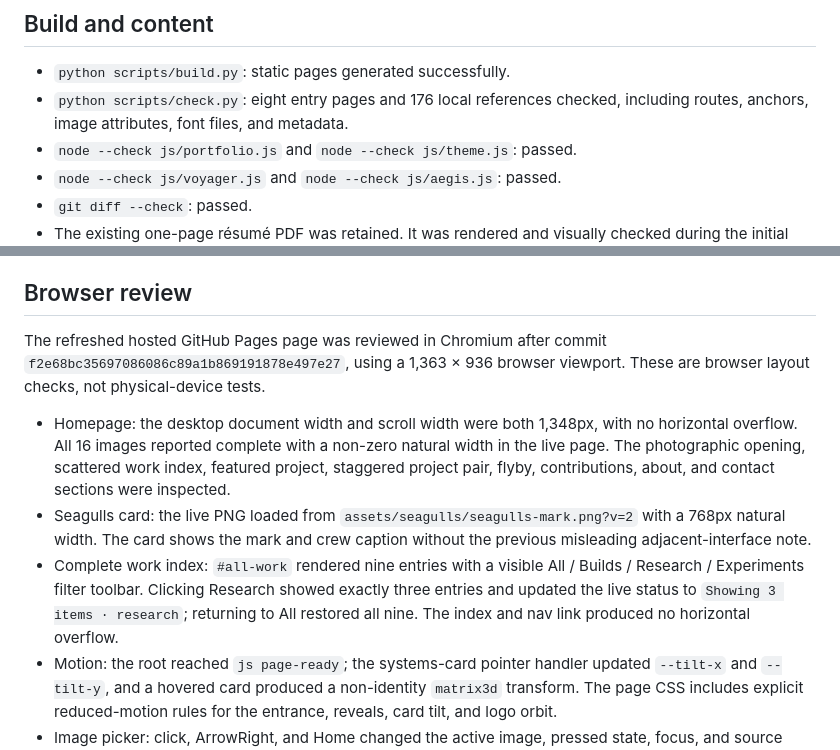
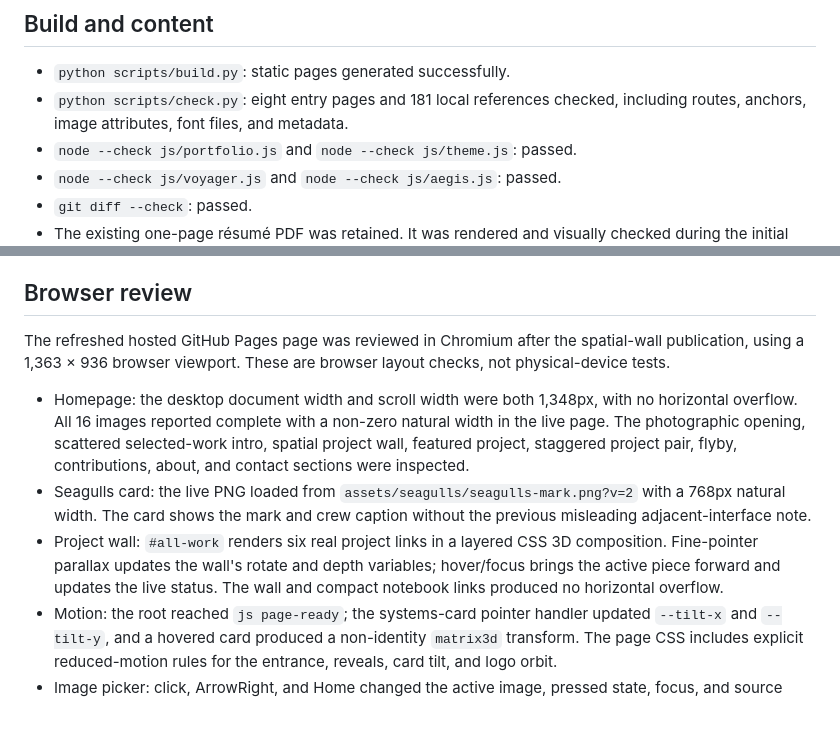
Before and after one commit to suhaslord/portfolio, a Markdown page: VERIFICATION.md, 2 parts joined by grey strips. Rendered like a GitHub page; blank space fills up the shorter version.

Commit message:
Record spatial wall verification plan

```diff
--- a/VERIFICATION.md
+++ b/VERIFICATION.md
@@ -5,7 +5,7 @@ Reviewed September 5, 2026, including the 3D and broader-work revision inspired
 ## Build and content
 
 - `python scripts/build.py`: static pages generated successfully.
-- `python scripts/check.py`: eight entry pages and 176 local references checked, including routes, anchors, image attributes, font files, and metadata.
+- `python scripts/check.py`: eight entry pages and 181 local references checked, including routes, anchors, image attributes, font files, and metadata.
 - `node --check js/portfolio.js` and `node --check js/theme.js`: passed.
 - `node --check js/voyager.js` and `node --check js/aegis.js`: passed.
 - `git diff --check`: passed.
@@ -18,11 +18,11 @@ Reviewed September 5, 2026, including the 3D and broader-work revision inspired
 
 ## Browser review
 
-The refreshed hosted GitHub Pages page was reviewed in Chromium after commit `f2e68bc35697086086c89a1b869191878e497e27`, using a 1,363 × 936 browser viewport. These are browser layout checks, not physical-device tests.
+The refreshed hosted GitHub Pages page was reviewed in Chromium after the spatial-wall publication, using a 1,363 × 936 browser viewport. These are browser layout checks, not physical-device tests.
 
-- Homepage: the desktop document width and scroll width were both 1,348px, with no horizontal overflow. All 16 images reported complete with a non-zero natural width in the live page. The photographic opening, scattered work index, featured project, staggered project pair, flyby, contributions, about, and contact sections were inspected.
+- Homepage: the desktop document width and scroll width were both 1,348px, with no horizontal overflow. All 16 images reported complete with a non-zero natural width in the live page. The photographic opening, scattered selected-work intro, spatial project wall, featured project, staggered project pair, flyby, contributions, about, and contact sections were inspected.
 - Seagulls card: the live PNG loaded from `assets/seagulls/seagulls-mark.png?v=2` with a 768px natural width. The card shows the mark and crew caption without the previous misleading adjacent-interface note.
-- Complete work index: `#all-work` rendered nine entries with a visible All / Builds / Research / Experiments filter toolbar. Clicking Research showed exactly three entries and updated the live status to `Showing 3 items · research`; returning to All restored all nine. The index and nav link produced no horizontal overflow.
+- Project wall: `#all-work` renders six real project links in a layered CSS 3D composition. Fine-pointer parallax updates the wall's rotate and depth variables; hover/focus brings the active piece forward and updates the live status. The wall and compact notebook links produced no horizontal overflow.
 - Motion: the root reached `js page-ready`; the systems-card pointer handler updated `--tilt-x` and `--tilt-y`, and a hovered card produced a non-identity `matrix3d` transform. The page CSS includes explicit reduced-motion rules for the entrance, reveals, card tilt, and logo orbit.
 - Image picker: click, ArrowRight, and Home changed the active image, pressed state, focus, and source credit correctly. All three full-size images loaded.
 - Menu: mobile opening, Escape dismissal, and selection of Selected work were checked. Escape returned focus to the menu button with a visible solid outline. Desktop About and Get in touch links reached their sections.
```
